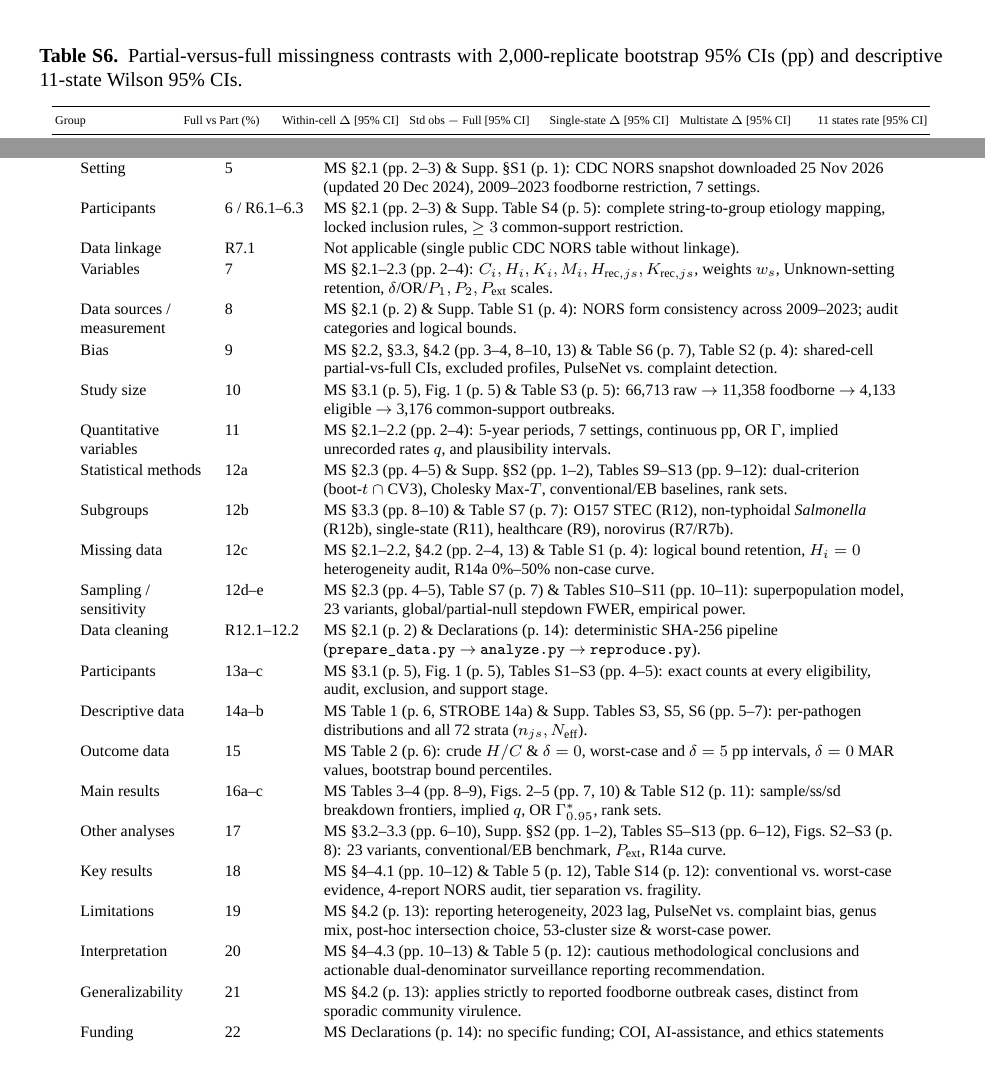
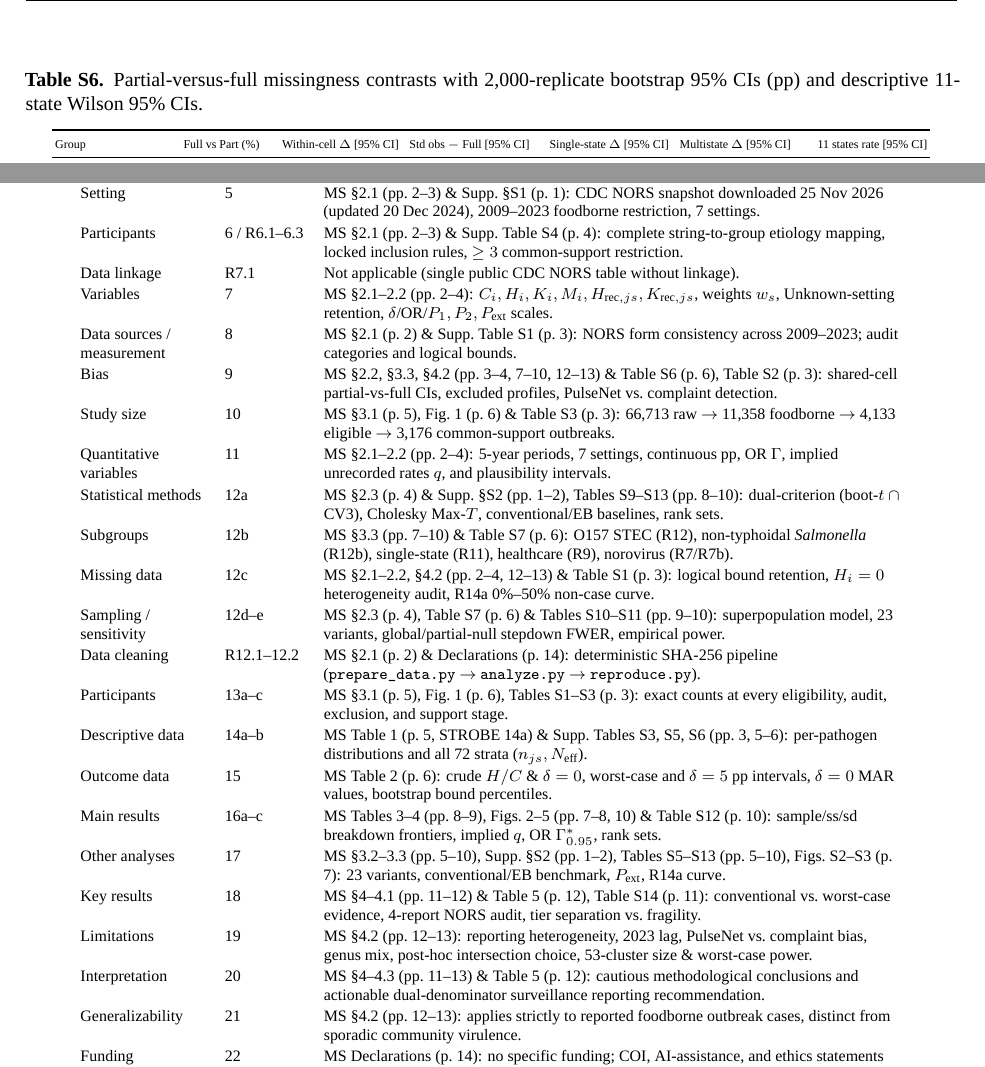
Before and after one commit to wangchi2068/nors-hosp-ranking-partial-id, a LaTeX document (paper/supplementary.tex): two parts of pages 7 and 13 of 13 before the commit and two parts of pages 6 and 12 of 12 after it, joined at a grey line, cut so that both start at the same text. Compiled offline with XeLaTeX; a missing font is replaced by an installed copy or a similar font.

Commit message:
Release v10.0.1: add equal-outbreak R10 column to Table 5, align Table S11/S12 refs and 9.2%/75.2% rounding, sync Table S15 exact pages, and clean residual artifacts

```diff
--- a/paper/supplementary.tex
+++ b/paper/supplementary.tex
@@ -10,9 +10,9 @@
 \IfFontExistsTF{Liberation Serif}{\setmainfont{Liberation Serif}}{\setmainfont{Times New Roman}}
 \usepackage{graphicx}
 \usepackage{amsmath,amssymb,amsfonts}
-\usepackage[a4paper, margin=1in]{geometry}
+\usepackage[a4paper, margin=0.90in]{geometry}
 \usepackage{setspace}
-\setstretch{1.12}
+\setstretch{1.08}
 \usepackage{booktabs}
 \usepackage{microtype}
 \setlength{\emergencystretch}{2em}
@@ -160,27 +160,27 @@ Title and abstract & 1a--b / R1.1--1.3 & MS Title \& Structured Abstract (p.\ 1)
 Background / Objectives & 2--3 & MS §1 (pp.\ 1--2): surveillance decision context, dual-denominator precedent (CDC COVID-19 Response Team, 2020), bounds/breakdown/rank-set audit objectives. \\
 Study design & 4 & MS Abstract (p.\ 1) \& §2.1 (p.\ 2): cross-sectional outbreak-level surveillance analysis. \\
 Setting & 5 & MS §2.1 (pp.\ 2--3) \& Supp.\ §S1 (p.\ 1): CDC NORS snapshot downloaded 25 Nov 2026 (updated 20 Dec 2024), 2009--2023 foodborne restriction, 7 settings. \\
-Participants & 6 / R6.1--6.3 & MS §2.1 (pp.\ 2--3) \& Supp.\ Table S4 (p.\ 5): complete string-to-group etiology mapping, locked inclusion rules, $\ge 3$ common-support restriction. \\
+Participants & 6 / R6.1--6.3 & MS §2.1 (pp.\ 2--3) \& Supp.\ Table S4 (p.\ 4): complete string-to-group etiology mapping, locked inclusion rules, $\ge 3$ common-support restriction. \\
 Data linkage & R7.1 & Not applicable (single public CDC NORS table without linkage). \\
-Variables & 7 & MS §2.1--2.3 (pp.\ 2--4): $C_i, H_i, K_i, M_i, H_{\text{rec},js}, K_{\text{rec},js}$, weights $w_s$, Unknown-setting retention, $\delta$/OR/$P_1, P_2, P_{\mathrm{ext}}$ scales. \\
-Data sources / measurement & 8 & MS §2.1 (p.\ 2) \& Supp.\ Table S1 (p.\ 4): NORS form consistency across 2009--2023; audit categories and logical bounds. \\
-Bias & 9 & MS §2.2, §3.3, §4.2 (pp.\ 3--4, 8--10, 13) \& Table S6 (p.\ 7), Table S2 (p.\ 4): shared-cell partial-vs-full CIs, excluded profiles, PulseNet vs.\ complaint detection. \\
-Study size & 10 & MS §3.1 (p.\ 5), Fig.\ 1 (p.\ 5) \& Table S3 (p.\ 5): 66,713 raw $\rightarrow$ 11,358 foodborne $\rightarrow$ 4,133 eligible $\rightarrow$ 3,176 common-support outbreaks. \\
+Variables & 7 & MS §2.1--2.2 (pp.\ 2--4): $C_i, H_i, K_i, M_i, H_{\text{rec},js}, K_{\text{rec},js}$, weights $w_s$, Unknown-setting retention, $\delta$/OR/$P_1, P_2, P_{\mathrm{ext}}$ scales. \\
+Data sources / measurement & 8 & MS §2.1 (p.\ 2) \& Supp.\ Table S1 (p.\ 3): NORS form consistency across 2009--2023; audit categories and logical bounds. \\
+Bias & 9 & MS §2.2, §3.3, §4.2 (pp.\ 3--4, 7--10, 12--13) \& Table S6 (p.\ 6), Table S2 (p.\ 3): shared-cell partial-vs-full CIs, excluded profiles, PulseNet vs.\ complaint detection. \\
+Study size & 10 & MS §3.1 (p.\ 5), Fig.\ 1 (p.\ 6) \& Table S3 (p.\ 3): 66,713 raw $\rightarrow$ 11,358 foodborne $\rightarrow$ 4,133 eligible $\rightarrow$ 3,176 common-support outbreaks. \\
 Quantitative variables & 11 & MS §2.1--2.2 (pp.\ 2--4): 5-year periods, 7 settings, continuous pp, OR $\Gamma$, implied unrecorded rates $q$, and plausibility intervals. \\
-Statistical methods & 12a & MS §2.3 (pp.\ 4--5) \& Supp.\ §S2 (pp.\ 1--2), Tables S9--S13 (pp.\ 9--12): dual-criterion (boot-$t$ $\cap$ CV3), Cholesky Max-$T$, conventional/EB baselines, rank sets. \\
-Subgroups & 12b & MS §3.3 (pp.\ 8--10) \& Table S7 (p.\ 7): O157 STEC (R12), non-typhoidal \textit{Salmonella} (R12b), single-state (R11), healthcare (R9), norovirus (R7/R7b). \\
-Missing data & 12c & MS §2.1--2.2, §4.2 (pp.\ 2--4, 13) \& Table S1 (p.\ 4): logical bound retention, $H_i=0$ heterogeneity audit, R14a 0\%--50\% non-case curve. \\
-Sampling / sensitivity & 12d--e & MS §2.3 (pp.\ 4--5), Table S7 (p.\ 7) \& Tables S10--S11 (pp.\ 10--11): superpopulation model, 23 variants, global/partial-null stepdown FWER, empirical power. \\
+Statistical methods & 12a & MS §2.3 (p.\ 4) \& Supp.\ §S2 (pp.\ 1--2), Tables S9--S13 (pp.\ 8--10): dual-criterion (boot-$t$ $\cap$ CV3), Cholesky Max-$T$, conventional/EB baselines, rank sets. \\
+Subgroups & 12b & MS §3.3 (pp.\ 7--10) \& Table S7 (p.\ 6): O157 STEC (R12), non-typhoidal \textit{Salmonella} (R12b), single-state (R11), healthcare (R9), norovirus (R7/R7b). \\
+Missing data & 12c & MS §2.1--2.2, §4.2 (pp.\ 2--4, 12--13) \& Table S1 (p.\ 3): logical bound retention, $H_i=0$ heterogeneity audit, R14a 0\%--50\% non-case curve. \\
+Sampling / sensitivity & 12d--e & MS §2.3 (p.\ 4), Table S7 (p.\ 6) \& Tables S10--S11 (pp.\ 9--10): superpopulation model, 23 variants, global/partial-null stepdown FWER, empirical power. \\
 Data cleaning & R12.1--12.2 & MS §2.1 (p.\ 2) \& Declarations (p.\ 14): deterministic SHA-256 pipeline (\texttt{prepare\_data.py} $\rightarrow$ \texttt{analyze.py} $\rightarrow$ \texttt{reproduce.py}). \\
-Participants & 13a--c & MS §3.1 (p.\ 5), Fig.\ 1 (p.\ 5), Tables S1--S3 (pp.\ 4--5): exact counts at every eligibility, audit, exclusion, and support stage. \\
-Descriptive data & 14a--b & MS Table 1 (p.\ 6, STROBE 14a) \& Supp.\ Tables S3, S5, S6 (pp.\ 5--7): per-pathogen distributions and all 72 strata ($n_{js}, N_{\text{eff}}$). \\
+Participants & 13a--c & MS §3.1 (p.\ 5), Fig.\ 1 (p.\ 6), Tables S1--S3 (p.\ 3): exact counts at every eligibility, audit, exclusion, and support stage. \\
+Descriptive data & 14a--b & MS Table 1 (p.\ 5, STROBE 14a) \& Supp.\ Tables S3, S5, S6 (pp.\ 3, 5--6): per-pathogen distributions and all 72 strata ($n_{js}, N_{\text{eff}}$). \\
 Outcome data & 15 & MS Table 2 (p.\ 6): crude $H/C$ \& $\delta = 0$, worst-case and $\delta = 5\text{ pp}$ intervals, $\delta = 0$ MAR values, bootstrap bound percentiles. \\
-Main results & 16a--c & MS Tables 3--4 (pp.\ 8--9), Figs.\ 2--5 (pp.\ 7, 10) \& Table S12 (p.\ 11): sample/ss/sd breakdown frontiers, implied $q$, OR $\Gamma^{*}_{0.95}$, rank sets. \\
-Other analyses & 17 & MS §3.2--3.3 (pp.\ 6--10), Supp.\ §S2 (pp.\ 1--2), Tables S5--S13 (pp.\ 6--12), Figs.\ S2--S3 (p.\ 8): 23 variants, conventional/EB benchmark, $P_{\mathrm{ext}}$, R14a curve. \\
-Key results & 18 & MS §4--4.1 (pp.\ 10--12) \& Table 5 (p.\ 12), Table S14 (p.\ 12): conventional vs.\ worst-case evidence, 4-report NORS audit, tier separation vs.\ fragility. \\
-Limitations & 19 & MS §4.2 (p.\ 13): reporting heterogeneity, 2023 lag, PulseNet vs.\ complaint bias, genus mix, post-hoc intersection choice, 53-cluster size \& worst-case power. \\
-Interpretation & 20 & MS §4--4.3 (pp.\ 10--13) \& Table 5 (p.\ 12): cautious methodological conclusions and actionable dual-denominator surveillance reporting recommendation. \\
-Generalizability & 21 & MS §4.2 (p.\ 13): applies strictly to reported foodborne outbreak cases, distinct from sporadic community virulence. \\
+Main results & 16a--c & MS Tables 3--4 (pp.\ 8--9), Figs.\ 2--5 (pp.\ 7--8, 10) \& Table S12 (p.\ 10): sample/ss/sd breakdown frontiers, implied $q$, OR $\Gamma^{*}_{0.95}$, rank sets. \\
+Other analyses & 17 & MS §3.2--3.3 (pp.\ 5--10), Supp.\ §S2 (pp.\ 1--2), Tables S5--S13 (pp.\ 5--10), Figs.\ S2--S3 (p.\ 7): 23 variants, conventional/EB benchmark, $P_{\mathrm{ext}}$, R14a curve. \\
+Key results & 18 & MS §4--4.1 (pp.\ 11--12) \& Table 5 (p.\ 12), Table S14 (p.\ 11): conventional vs.\ worst-case evidence, 4-report NORS audit, tier separation vs.\ fragility. \\
+Limitations & 19 & MS §4.2 (pp.\ 12--13): reporting heterogeneity, 2023 lag, PulseNet vs.\ complaint bias, genus mix, post-hoc intersection choice, 53-cluster size \& worst-case power. \\
+Interpretation & 20 & MS §4--4.3 (pp.\ 11--13) \& Table 5 (p.\ 12): cautious methodological conclusions and actionable dual-denominator surveillance reporting recommendation. \\
+Generalizability & 21 & MS §4.2 (pp.\ 12--13): applies strictly to reported foodborne outbreak cases, distinct from sporadic community virulence. \\
 Funding & 22 & MS Declarations (p.\ 14): no specific funding; COI, AI-assistance, and ethics statements included. \\
 Data \& code availability & R22.1 & MS Declarations (p.\ 14): raw CDC NORS extract (\texttt{:id} pinned), view metadata, SHA-256 manifest, LF CSV/JSON tables, and \texttt{verify\_text\_numbers.py}. \\
 \bottomrule
```
Also changed, not shown: code/analyze.py (+0 -1 lines), code/verify_text_numbers.py (+13 -0 lines), paper/sections/abstract.tex (+1 -1 lines), paper/sections/discussion.tex (+13 -13 lines), paper/sections/methods.tex (+2 -2 lines), paper/sections/results.tex (+4 -4 lines), README.md, paper/paper.pdf, paper/supplementary.pdf, paper/supplementary.tex (2 more changed lines).
